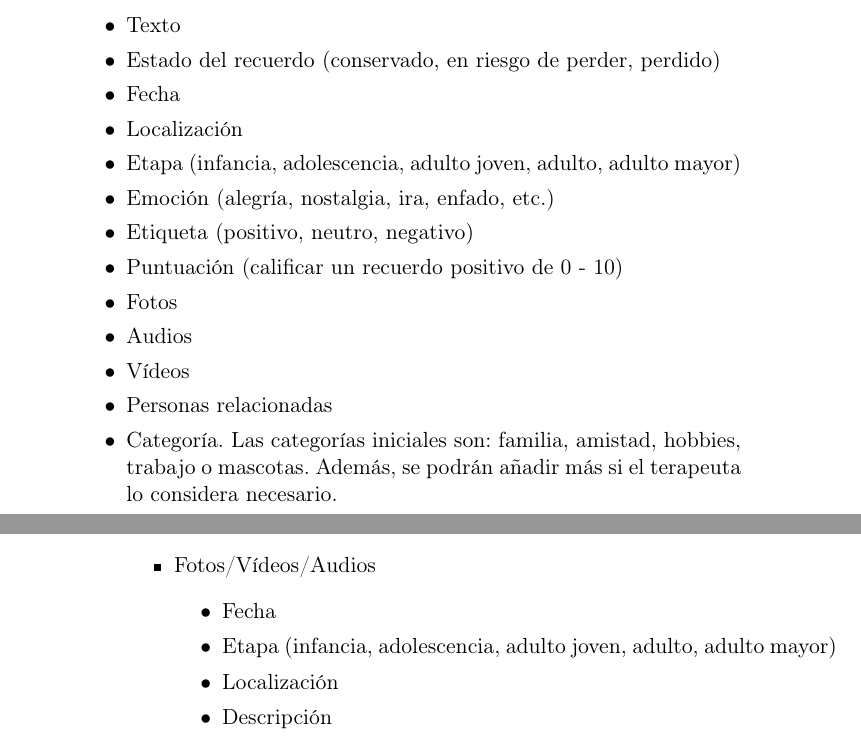
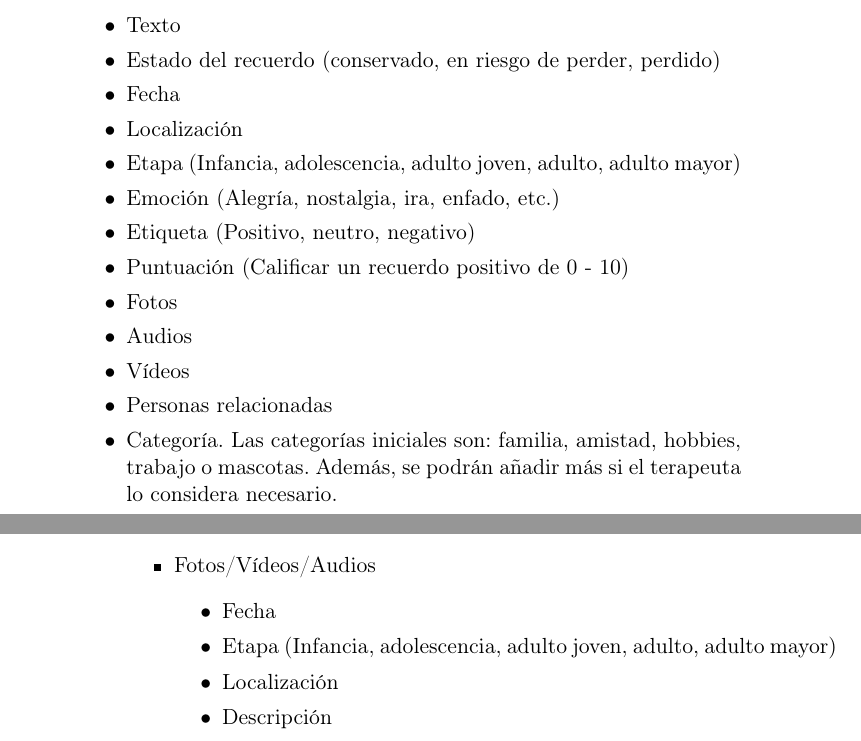
Before and after one commit to NILGroup/TFG-2122-Recuerdame, a LaTeX book (Memoria/TFMTeXiS-Latin1/TFMTeXiS/TFMTeXiS.tex, which reads Memoria/TFMTeXiS-Latin1/TFMTeXiS/Capitulos/PropuestaDelTFG.tex): two parts of pages 63 and 64 of 102, joined at a grey line, cut so that both start at the same text. Compiled offline with pdfLaTeX; the source files are stored in an older character set and shown here as Unicode; a LaTeX package or settings file that is missing is left out.

Commit message:
Mini cambios

```diff
--- a/Memoria/TFMTeXiS-Latin1/TFMTeXiS/Capitulos/PropuestaDelTFG.tex
+++ b/Memoria/TFMTeXiS-Latin1/TFMTeXiS/Capitulos/PropuestaDelTFG.tex
@@ -124,10 +124,10 @@ Las historias de vida han de tener los siguientes atributos:
 			\item Estado del recuerdo (conservado, en riesgo de perder, perdido)
 			\item Fecha
 			\item Localización
-			\item Etapa (infancia, adolescencia, adulto joven, adulto, adulto mayor)
-			\item Emoción (alegría, nostalgia, ira, enfado, etc.)
-			\item Etiqueta (positivo, neutro, negativo)
-			\item Puntuación (calificar un recuerdo positivo de 0 - 10)
+			\item Etapa (Infancia, adolescencia, adulto joven, adulto, adulto mayor)
+			\item Emoción (Alegría, nostalgia, ira, enfado, etc.)
+			\item Etiqueta (Positivo, neutro, negativo)
+			\item Puntuación (Calificar un recuerdo positivo de 0 - 10)
 			\item Fotos
 			\item Audios
 			\item Vídeos
@@ -146,7 +146,7 @@ Las historias de vida han de tener los siguientes atributos:
 	\item Fotos/Vídeos/Audios
 		\begin{itemize}
 			\item Fecha
-			\item Etapa (infancia, adolescencia, adulto joven, adulto, adulto mayor)
+			\item Etapa (Infancia, adolescencia, adulto joven, adulto, adulto mayor)
 			\item Localización
 			\item Descripción
 			\item Personas relacionadas
```
